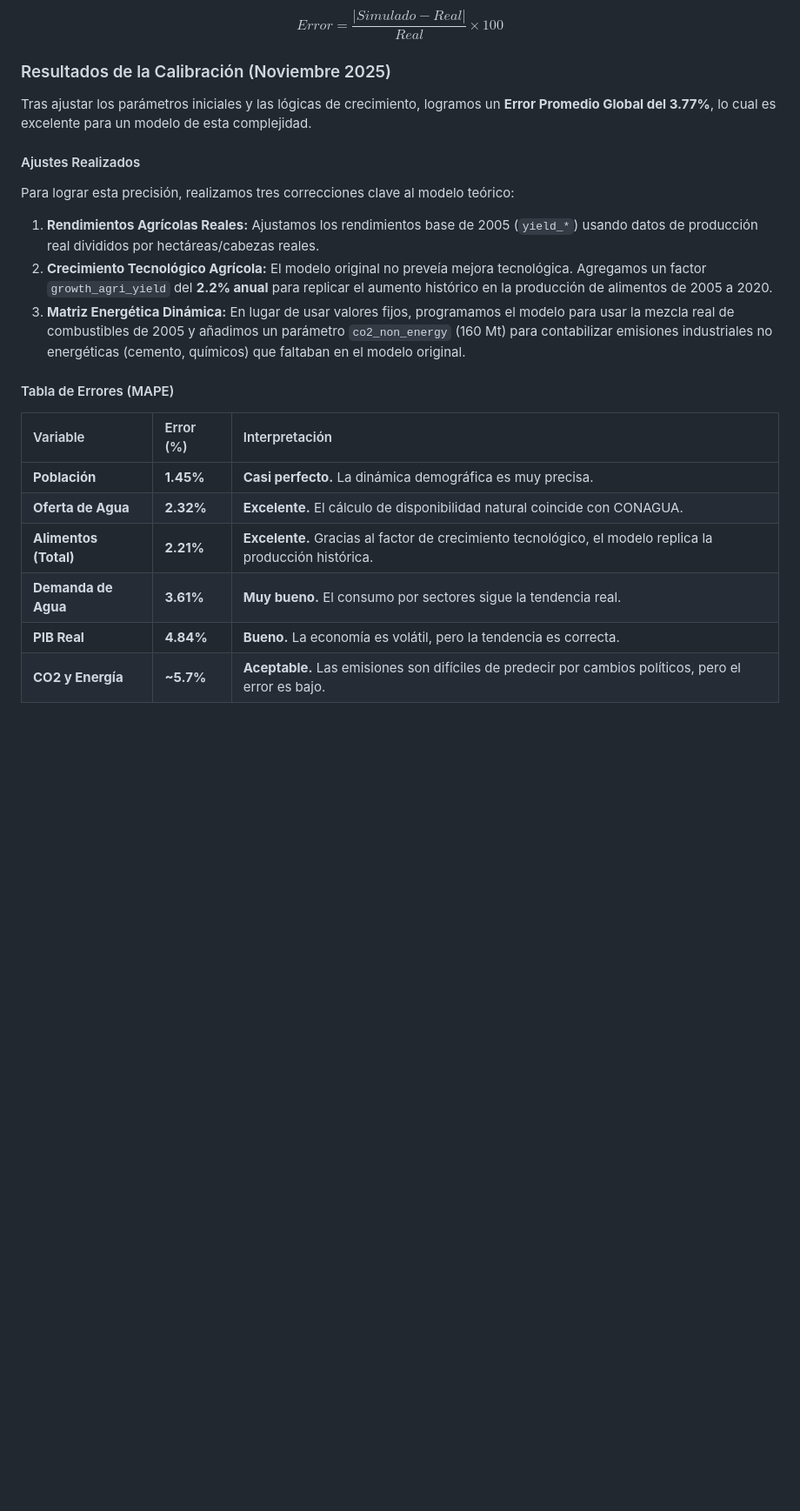
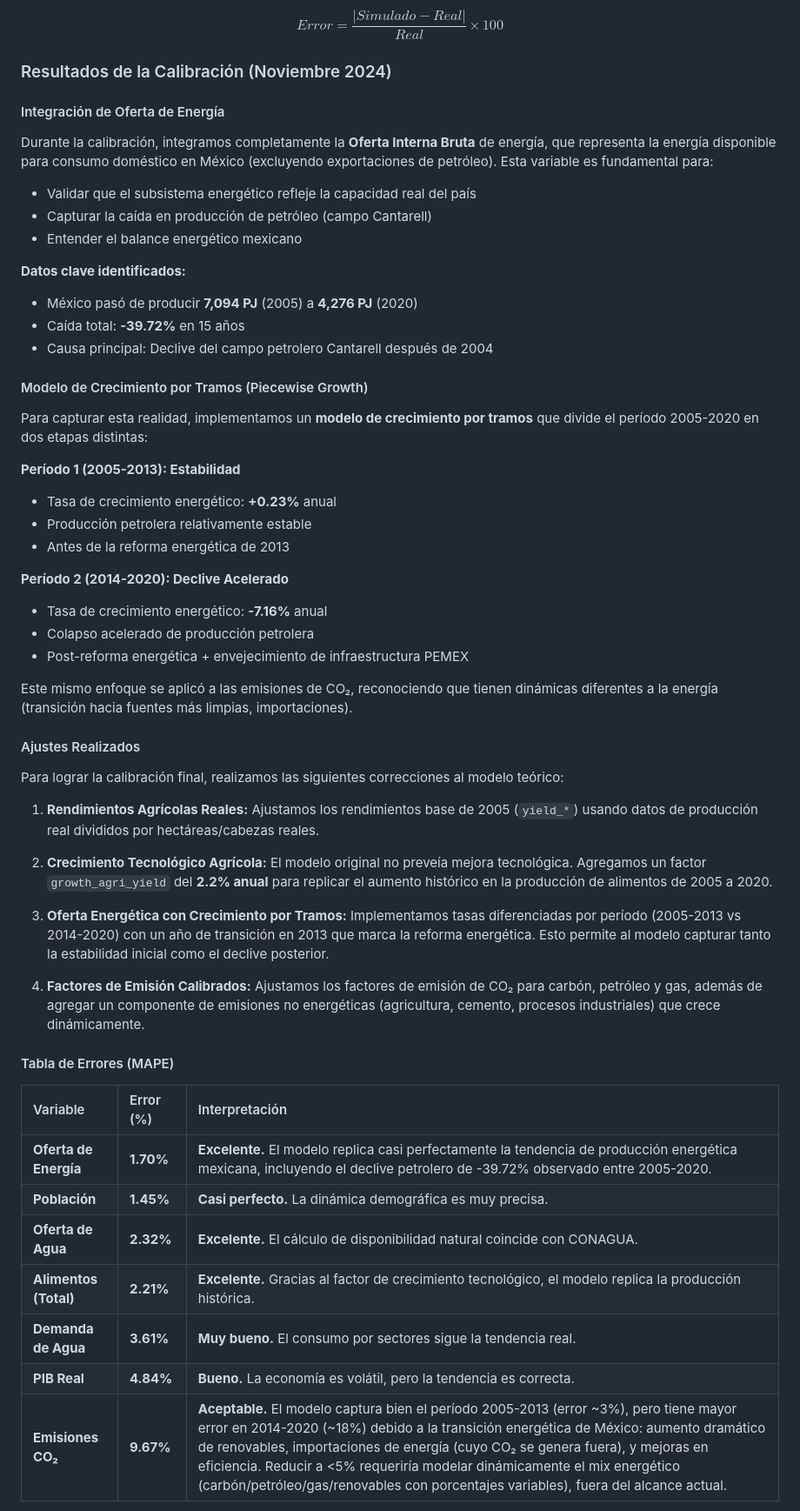
Before and after one commit to noeEdwin/Modelo-WEFE-SD, a Markdown page: README.md, the part around one of its changes. Shown at 87% size. Drawn GitHub-style; blank space fills up the shorter version.

Commit message:
Actualizacion de README

```diff
--- a/README.md
+++ b/README.md
@@ -119,22 +119,57 @@ La función `calibrar` (Línea 264) ejecuta la Ecuación 25 del PDF (Error Relat
 
 $$ Error = \frac{|Simulado - Real|}{Real} \times 100 $$
 
-### Resultados de la Calibración (Noviembre 2025)
-Tras ajustar los parámetros iniciales y las lógicas de crecimiento, logramos un **Error Promedio Global del 3.77%**, lo cual es excelente para un modelo de esta complejidad.
+### Resultados de la Calibración (Noviembre 2024)
+
+#### Integración de Oferta de Energía
+
+Durante la calibración, integramos completamente la **Oferta Interna Bruta** de energía, que representa la energía disponible para consumo doméstico en México (excluyendo exportaciones de petróleo). Esta variable es fundamental para:
+- Validar que el subsistema energético refleje la capacidad real del país
+- Capturar la caída en producción de petróleo (campo Cantarell)
+- Entender el balance energético mexicano
+
+**Datos clave identificados:**
+- México pasó de producir **7,094 PJ** (2005) a **4,276 PJ** (2020)
+- Caída total: **-39.72%** en 15 años
+- Causa principal: Declive del campo petrolero Cantarell después de 2004
+
+#### Modelo de Crecimiento por Tramos (Piecewise Growth)
+
+Para capturar esta realidad, implementamos un **modelo de crecimiento por tramos** que divide el período 2005-2020 en dos etapas distintas:
+
+**Período 1 (2005-2013): Estabilidad**
+- Tasa de crecimiento energético: **+0.23%** anual
+- Producción petrolera relativamente estable
+- Antes de la reforma energética de 2013
+
+**Período 2 (2014-2020): Declive Acelerado**
+- Tasa de crecimiento energético: **-7.16%** anual
+- Colapso acelerado de producción petrolera
+- Post-reforma energética + envejecimiento de infraestructura PEMEX
+
+Este mismo enfoque se aplicó a las emisiones de CO₂, reconociendo que tienen dinámicas diferentes a la energía (transición hacia fuentes más limpias, importaciones).
 
 #### Ajustes Realizados
-Para lograr esta precisión, realizamos tres correcciones clave al modelo teórico:
+
+Para lograr la calibración final, realizamos las siguientes correcciones al modelo teórico:
+
 1.  **Rendimientos Agrícolas Reales:** Ajustamos los rendimientos base de 2005 (`yield_*`) usando datos de producción real divididos por hectáreas/cabezas reales.
+
 2.  **Crecimiento Tecnológico Agrícola:** El modelo original no preveía mejora tecnológica. Agregamos un factor `growth_agri_yield` del **2.2% anual** para replicar el aumento histórico en la producción de alimentos de 2005 a 2020.
-3.  **Matriz Energética Dinámica:** En lugar de usar valores fijos, programamos el modelo para usar la mezcla real de combustibles de 2005 y añadimos un parámetro `co2_non_energy` (160 Mt) para contabilizar emisiones industriales no energéticas (cemento, químicos) que faltaban en el modelo original.
+
+3.  **Oferta Energética con Crecimiento por Tramos:** Implementamos tasas diferenciadas por período (2005-2013 vs 2014-2020) con un año de transición en 2013 que marca la reforma energética. Esto permite al modelo capturar tanto la estabilidad inicial como el declive posterior.
+
+4.  **Factores de Emisión Calibrados:** Ajustamos los factores de emisión de CO₂ para carbón, petróleo y gas, además de agregar un componente de emisiones no energéticas (agricultura, cemento, procesos industriales) que crece dinámicamente.
 
 #### Tabla de Errores (MAPE)
+
 | Variable | Error (%) | Interpretación |
 | :--- | :--- | :--- |
+| **Oferta de Energía** | **1.70%** | **Excelente.** El modelo replica casi perfectamente la tendencia de producción energética mexicana, incluyendo el declive petrolero de -39.72% observado entre 2005-2020. |
 | **Población** | **1.45%** | **Casi perfecto.** La dinámica demográfica es muy precisa. |
 | **Oferta de Agua** | **2.32%** | **Excelente.** El cálculo de disponibilidad natural coincide con CONAGUA. |
 | **Alimentos (Total)**| **2.21%** | **Excelente.** Gracias al factor de crecimiento tecnológico, el modelo replica la producción histórica. |
 | **Demanda de Agua** | **3.61%** | **Muy bueno.** El consumo por sectores sigue la tendencia real. |
 | **PIB Real** | **4.84%** | **Bueno.** La economía es volátil, pero la tendencia es correcta. |
-| **CO2 y Energía** | **~5.7%** | **Aceptable.** Las emisiones son difíciles de predecir por cambios políticos, pero el error es bajo. |
+| **Emisiones CO₂** | **9.67%** | **Aceptable.** El modelo captura bien el período 2005-2013 (error ~3%), pero tiene mayor error en 2014-2020 (~18%) debido a la transición energética de México: aumento dramático de renovables, importaciones de energía (cuyo CO₂ se genera fuera), y mejoras en eficiencia. Reducir a <5% requeriría modelar dinámicamente el mix energético (carbón/petróleo/gas/renovables con porcentajes variables), fuera del alcance actual. |
 
```
Also changed, not shown: other parts of README.md (+4 -1 lines).
